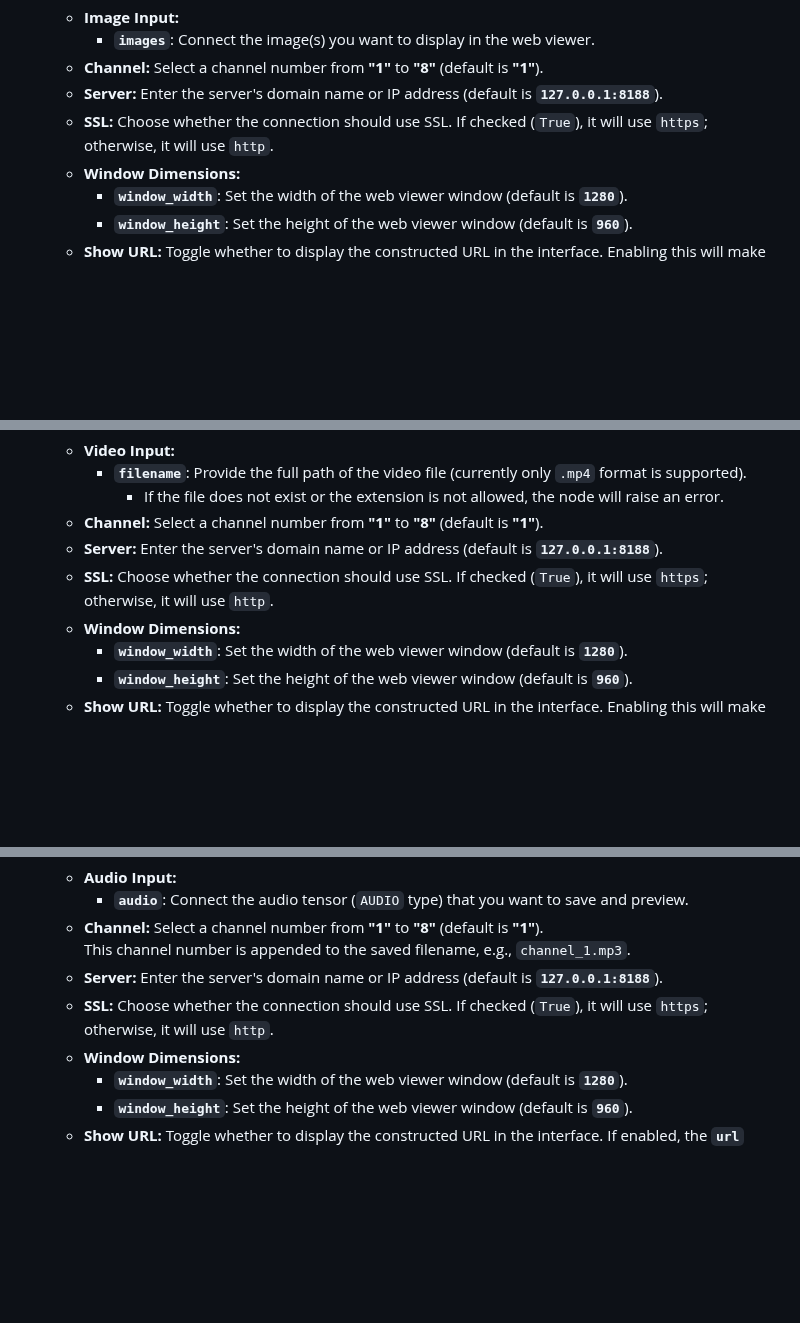
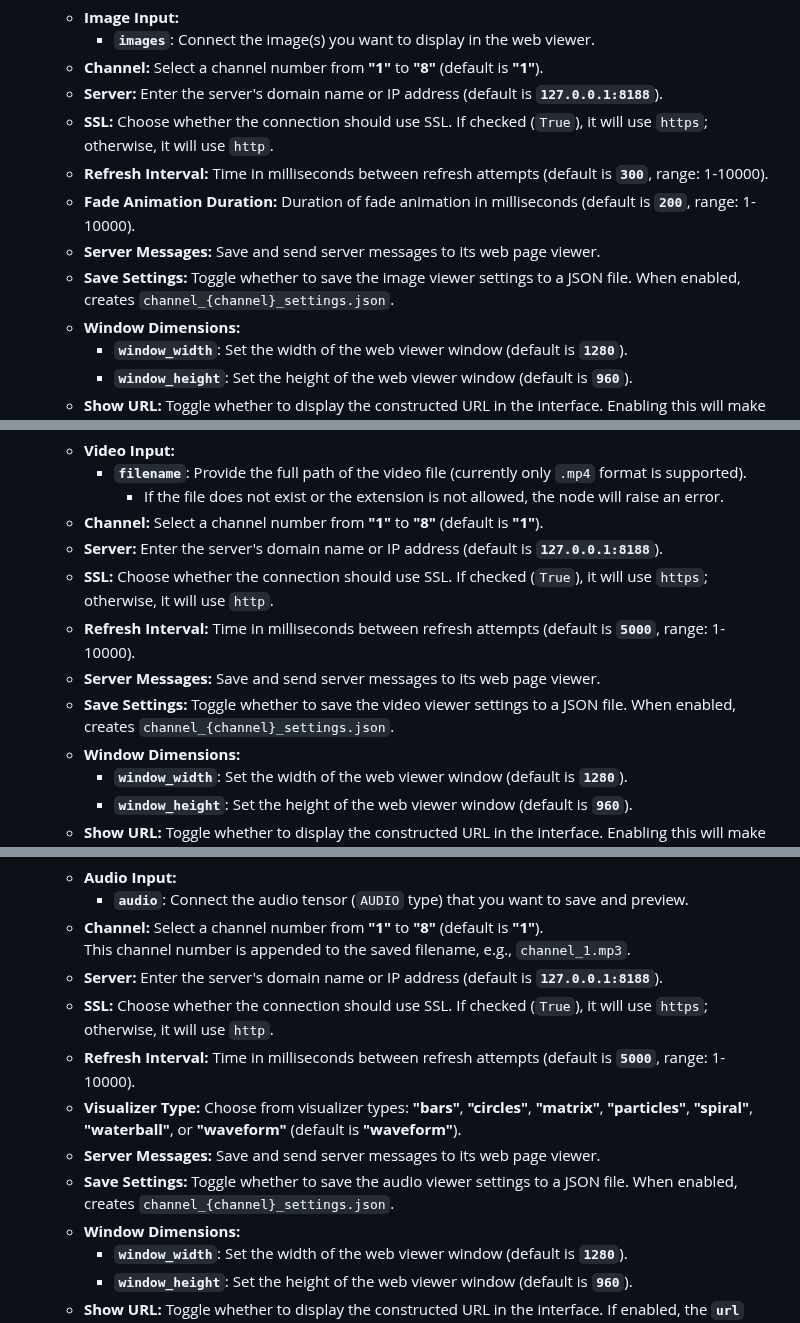
Before and after one commit to VrchStudio/comfyui-web-viewer, a Markdown page: docs/web_viewer_nodes.md, 3 parts joined by grey strips. GitHub-like rendering; blank space fills up the shorter version.

```diff
--- a/docs/web_viewer_nodes.md
+++ b/docs/web_viewer_nodes.md
@@ -8,6 +8,10 @@
    - **Channel:** Select a channel number from **"1"** to **"8"** (default is **"1"**).
    - **Server:** Enter the server's domain name or IP address (default is **`127.0.0.1:8188`**).
    - **SSL:** Choose whether the connection should use SSL. If checked (`True`), it will use `https`; otherwise, it will use `http`.
+   - **Refresh Interval:** Time in milliseconds between refresh attempts (default is **`300`**, range: 1-10000).
+   - **Fade Animation Duration:** Duration of fade animation in milliseconds (default is **`200`**, range: 1-10000).
+   - **Server Messages:** Save and send server messages to its web page viewer.
+   - **Save Settings:** Toggle whether to save the image viewer settings to a JSON file. When enabled, creates `channel_{channel}_settings.json`.
    - **Window Dimensions:**
      - **`window_width`**: Set the width of the web viewer window (default is **`1280`**).
      - **`window_height`**: Set the height of the web viewer window (default is **`960`**).
@@ -73,6 +77,9 @@
    - **Channel:** Select a channel number from **"1"** to **"8"** (default is **"1"**).
    - **Server:** Enter the server's domain name or IP address (default is **`127.0.0.1:8188`**).
    - **SSL:** Choose whether the connection should use SSL. If checked (`True`), it will use `https`; otherwise, it will use `http`.
+   - **Refresh Interval:** Time in milliseconds between refresh attempts (default is **`5000`**, range: 1-10000).
+   - **Server Messages:** Save and send server messages to its web page viewer.
+   - **Save Settings:** Toggle whether to save the video viewer settings to a JSON file. When enabled, creates `channel_{channel}_settings.json`.
    - **Window Dimensions:**
      - **`window_width`**: Set the width of the web viewer window (default is **`1280`**).
      - **`window_height`**: Set the height of the web viewer window (default is **`960`**).
@@ -103,6 +110,10 @@
      This channel number is appended to the saved filename, e.g., `channel_1.mp3`.
    - **Server:** Enter the server's domain name or IP address (default is **`127.0.0.1:8188`**).
    - **SSL:** Choose whether the connection should use SSL. If checked (`True`), it will use `https`; otherwise, it will use `http`.
+   - **Refresh Interval:** Time in milliseconds between refresh attempts (default is **`5000`**, range: 1-10000).
+   - **Visualizer Type:** Choose from visualizer types: **"bars"**, **"circles"**, **"matrix"**, **"particles"**, **"spiral"**, **"waterball"**, or **"waveform"** (default is **"waveform"**).
+   - **Server Messages:** Save and send server messages to its web page viewer.
+   - **Save Settings:** Toggle whether to save the audio viewer settings to a JSON file. When enabled, creates `channel_{channel}_settings.json`.
    - **Window Dimensions:**
      - **`window_width`**: Set the width of the web viewer window (default is **`1280`**).
      - **`window_height`**: Set the height of the web viewer window (default is **`960`**).
```
Also changed, not shown: other parts of docs/web_viewer_nodes.md (+3 -0 lines).
